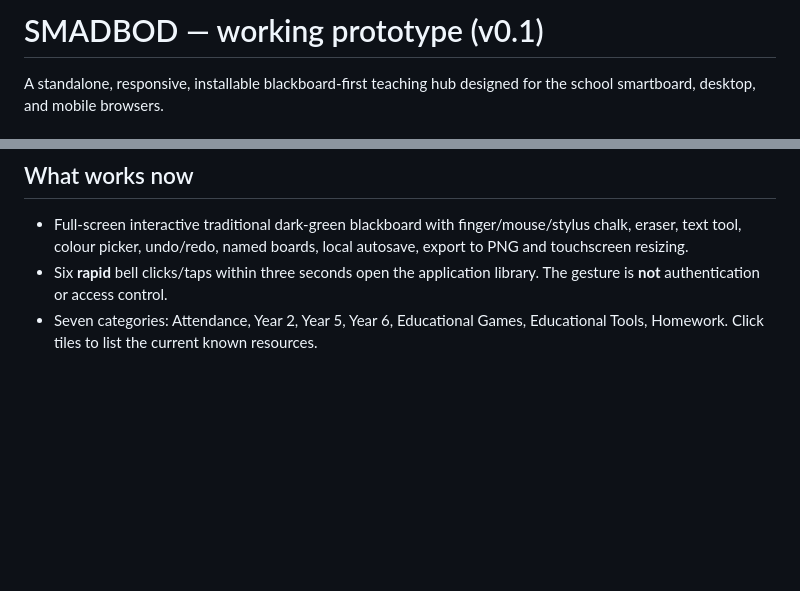
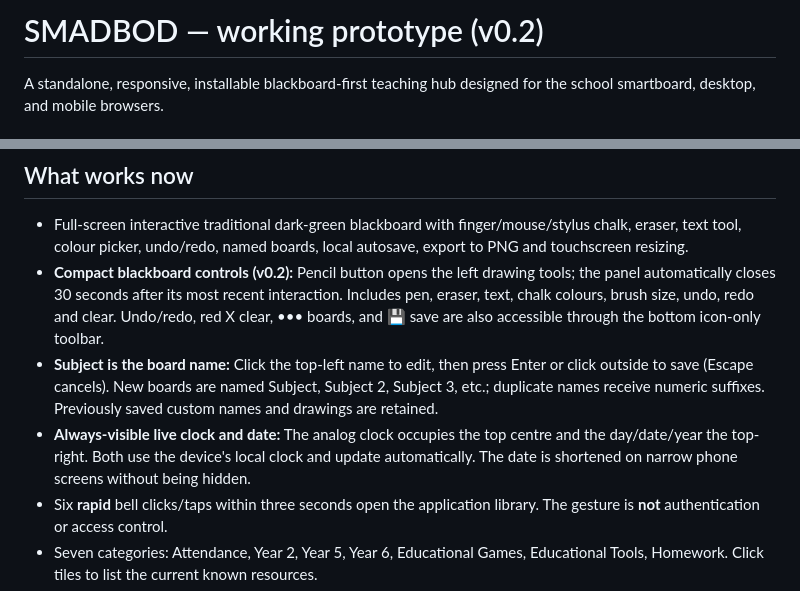
Before and after one commit to mohammaddhameri-blip/smadbod, a Markdown page: README.md, 2 parts joined by grey strips. Drawn GitHub-style; blank space fills up the shorter version.

Commit message:
Document SMADBOD v0.2 blackboard changes

```diff
--- a/README.md
+++ b/README.md
@@ -1,4 +1,4 @@
-# SMADBOD — working prototype (v0.1)
+# SMADBOD — working prototype (v0.2)
 
 A standalone, responsive, installable blackboard-first teaching hub designed for the school smartboard, desktop, and mobile browsers.
 
@@ -15,6 +15,9 @@ Visit `http://localhost:8080`. On a phone/tablet within the same trusted network
 ## What works now
 
 - Full-screen interactive traditional dark-green blackboard with finger/mouse/stylus chalk, eraser, text tool, colour picker, undo/redo, named boards, local autosave, export to PNG and touchscreen resizing.
+- **Compact blackboard controls (v0.2):** Pencil button opens the left drawing tools; the panel automatically closes 30 seconds after its most recent interaction. Includes pen, eraser, text, chalk colours, brush size, undo, redo and clear. Undo/redo, red X clear, ••• boards, and 💾 save are also accessible through the bottom icon-only toolbar.
+- **Subject is the board name:** Click the top-left name to edit, then press Enter or click outside to save (Escape cancels). New boards are named Subject, Subject 2, Subject 3, etc.; duplicate names receive numeric suffixes. Previously saved custom names and drawings are retained.
+- **Always-visible live clock and date:** The analog clock occupies the top centre and the day/date/year the top-right. Both use the device's local clock and update automatically. The date is shortened on narrow phone screens without being hidden.
 - Six **rapid** bell clicks/taps within three seconds open the application library. The gesture is **not** authentication or access control.
 - Seven categories: Attendance, Year 2, Year 5, Year 6, Educational Games, Educational Tools, Homework. Click tiles to list the current known resources.
 - Catalog is declared in `catalog.js` and separates verified webapp URLs from GitHub repository source links. No unverified GitHub Pages site is presented as a verified webapp. Add/verify publication URLs as each project comes online.
```
